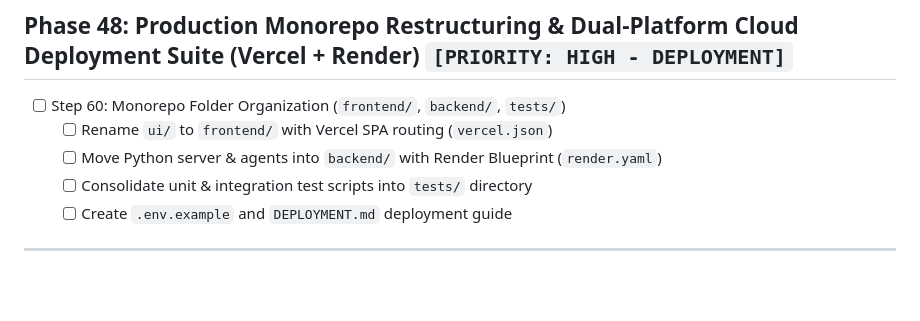
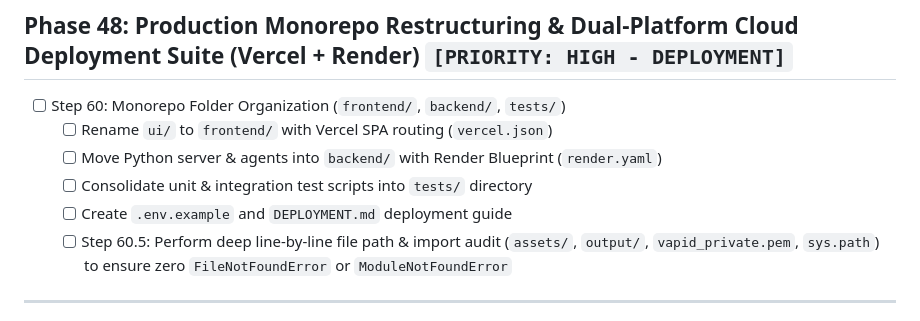
Before and after one commit to Saksham3736/scriptiq, a Markdown page: index.md, the part around the change. GitHub-like rendering; blank space fills up the shorter version.

```diff
--- a/index.md
+++ b/index.md
@@ -751,6 +751,7 @@
   - [ ] Move Python server & agents into `backend/` with Render Blueprint (`render.yaml`)
   - [ ] Consolidate unit & integration test scripts into `tests/` directory
   - [ ] Create `.env.example` and `DEPLOYMENT.md` deployment guide
+  - [ ] Step 60.5: Perform deep line-by-line file path & import audit (`assets/`, `output/`, `vapid_private.pem`, `sys.path`) to ensure zero `FileNotFoundError` or `ModuleNotFoundError`
 
 ---
 
```
Also changed, not shown: index.new.md (+2 -0 lines).
